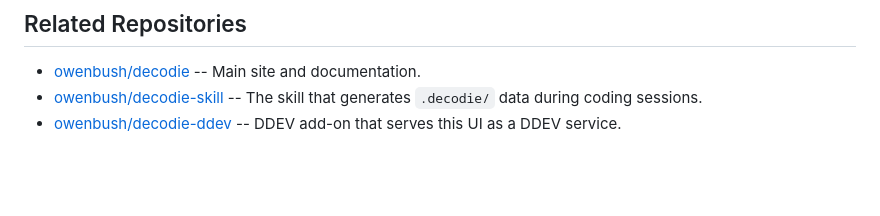
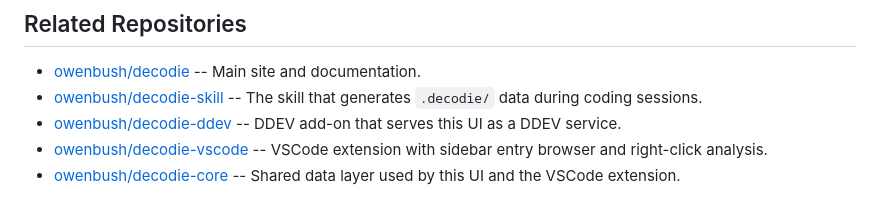
Before and after one commit to owenbush/decodie-ui, a Markdown page: README.md, the part around the change. Drawn GitHub-style; blank space fills up the shorter version.

Commit message:
docs: add decodie-vscode and decodie-core to related repositories
Co-Authored-By: Claude Opus 4.6 (1M context) <noreply@anthropic.com>

```diff
--- a/README.md
+++ b/README.md
@@ -117,3 +117,5 @@ The `.decodie/` directory structure and JSON schemas are defined in the [decodie
 - [owenbush/decodie](https://github.com/owenbush/decodie) -- Main site and documentation.
 - [owenbush/decodie-skill](https://github.com/owenbush/decodie-skill) -- The skill that generates `.decodie/` data during coding sessions.
 - [owenbush/decodie-ddev](https://github.com/owenbush/decodie-ddev) -- DDEV add-on that serves this UI as a DDEV service.
+- [owenbush/decodie-vscode](https://github.com/owenbush/decodie-vscode) -- VSCode extension with sidebar entry browser and right-click analysis.
+- [owenbush/decodie-core](https://github.com/owenbush/decodie-core) -- Shared data layer used by this UI and the VSCode extension.
```
